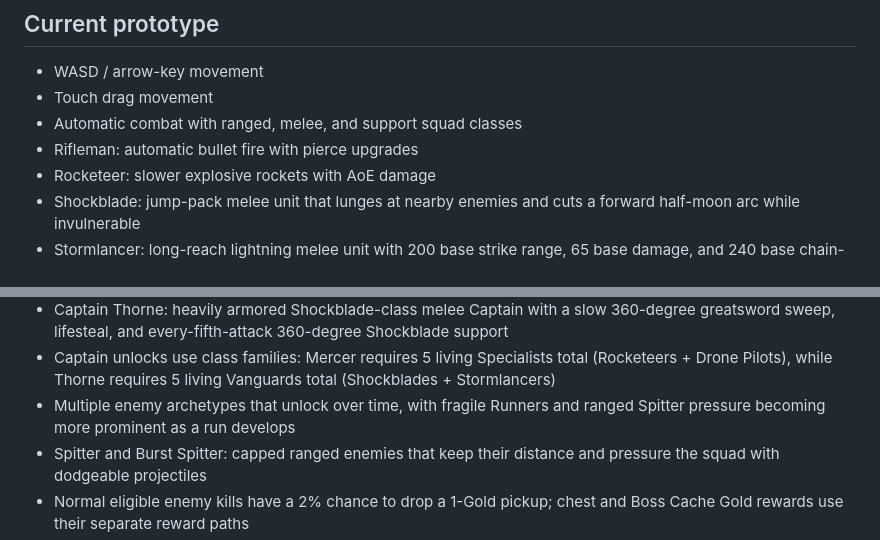
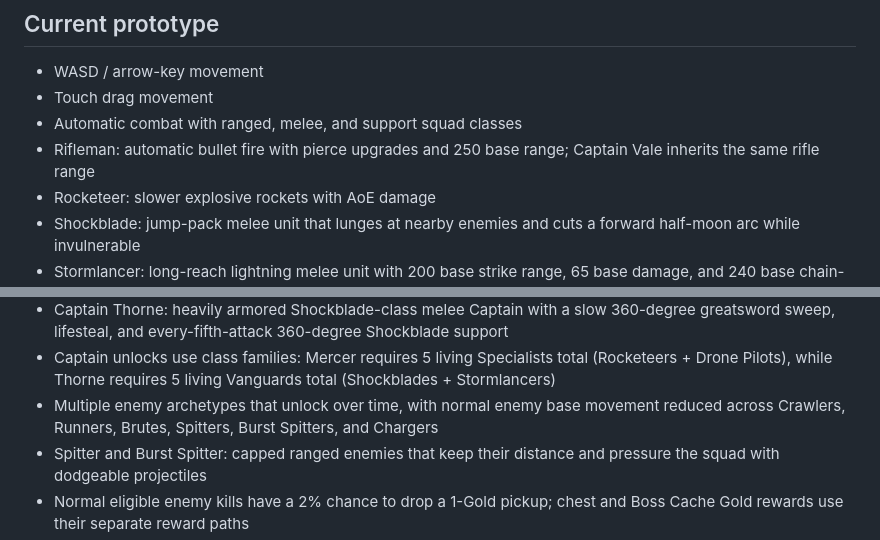
Before and after one commit to JonatanNorrby/gameproject2, a Markdown page: README.md, 2 parts joined by grey strips. Rendered like a GitHub page.

Commit message:
Document v130 balance changes for issue #155

```diff
--- a/README.md
+++ b/README.md
@@ -7,7 +7,7 @@ A browser-based roguelite survival game inspired by the broad arena-survival for
 - WASD / arrow-key movement
 - Touch drag movement
 - Automatic combat with ranged, melee, and support squad classes
-- Rifleman: automatic bullet fire with pierce upgrades
+- Rifleman: automatic bullet fire with pierce upgrades and 250 base range; Captain Vale inherits the same rifle range
 - Rocketeer: slower explosive rockets with AoE damage
 - Shockblade: jump-pack melee unit that lunges at nearby enemies and cuts a forward half-moon arc while invulnerable
 - Stormlancer: long-reach lightning melee unit with 200 base strike range, 65 base damage, and 240 base chain-lightning jump range
@@ -16,7 +16,7 @@ A browser-based roguelite survival game inspired by the broad arena-survival for
 - Captain Mercer: Chain Reaction commander; Mercer and adjacent Rocketeers mark enemies for heavy-warhead cascades, while Mercer's own rockets scatter light burst rounds
 - Captain Thorne: heavily armored Shockblade-class melee Captain with a slow 360-degree greatsword sweep, lifesteal, and every-fifth-attack 360-degree Shockblade support
 - Captain unlocks use class families: Mercer requires 5 living Specialists total (Rocketeers + Drone Pilots), while Thorne requires 5 living Vanguards total (Shockblades + Stormlancers)
-- Multiple enemy archetypes that unlock over time, with fragile Runners and ranged Spitter pressure becoming more prominent as a run develops
+- Multiple enemy archetypes that unlock over time, with normal enemy base movement reduced across Crawlers, Runners, Brutes, Spitters, Burst Spitters, and Chargers
 - Spitter and Burst Spitter: capped ranged enemies that keep their distance and pressure the squad with dodgeable projectiles
 - Normal eligible enemy kills have a 2% chance to drop a 1-Gold pickup; chest and Boss Cache Gold rewards use their separate reward paths
 - Boss 2 — The Broodmother: 25,200 HP with stronger Acid, Tail Sweep, and Lunge attacks
```
